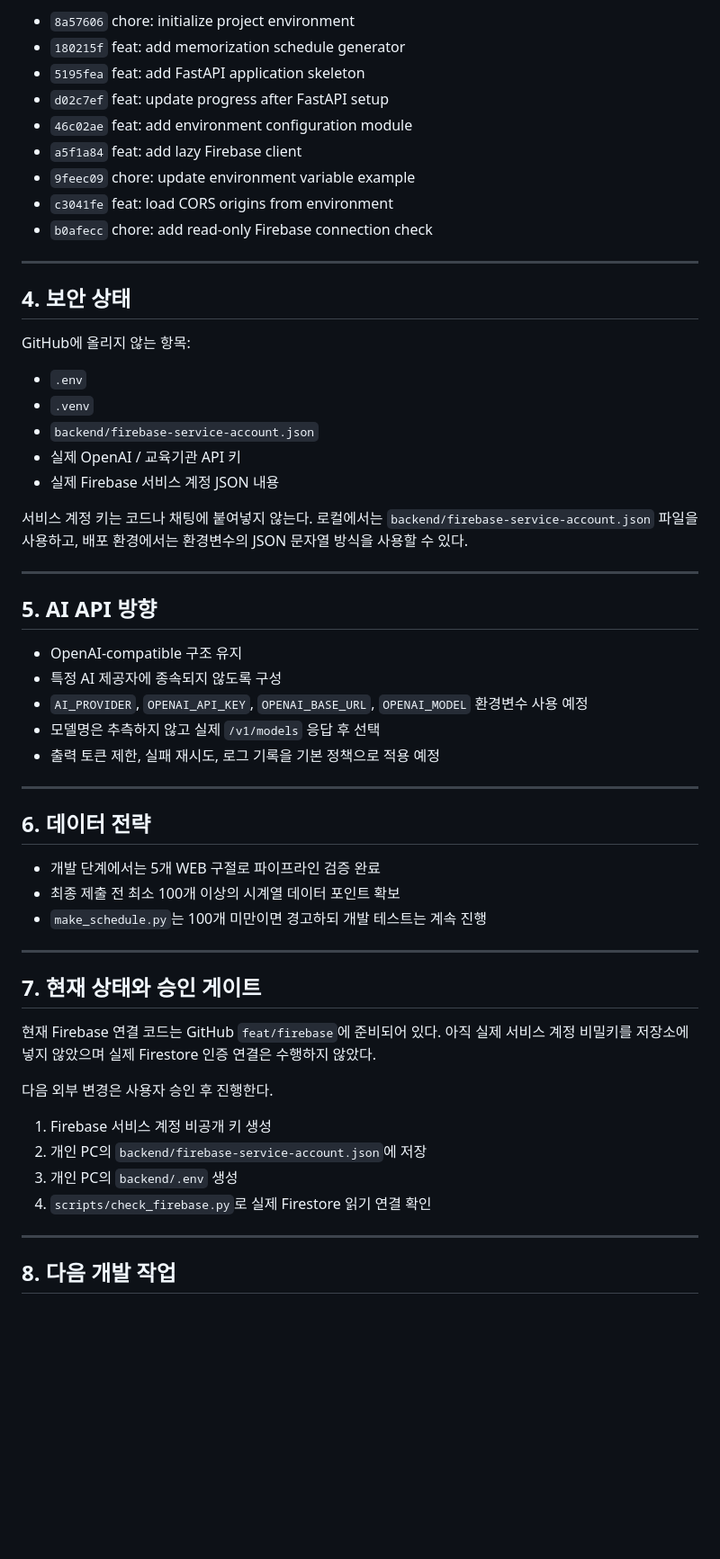
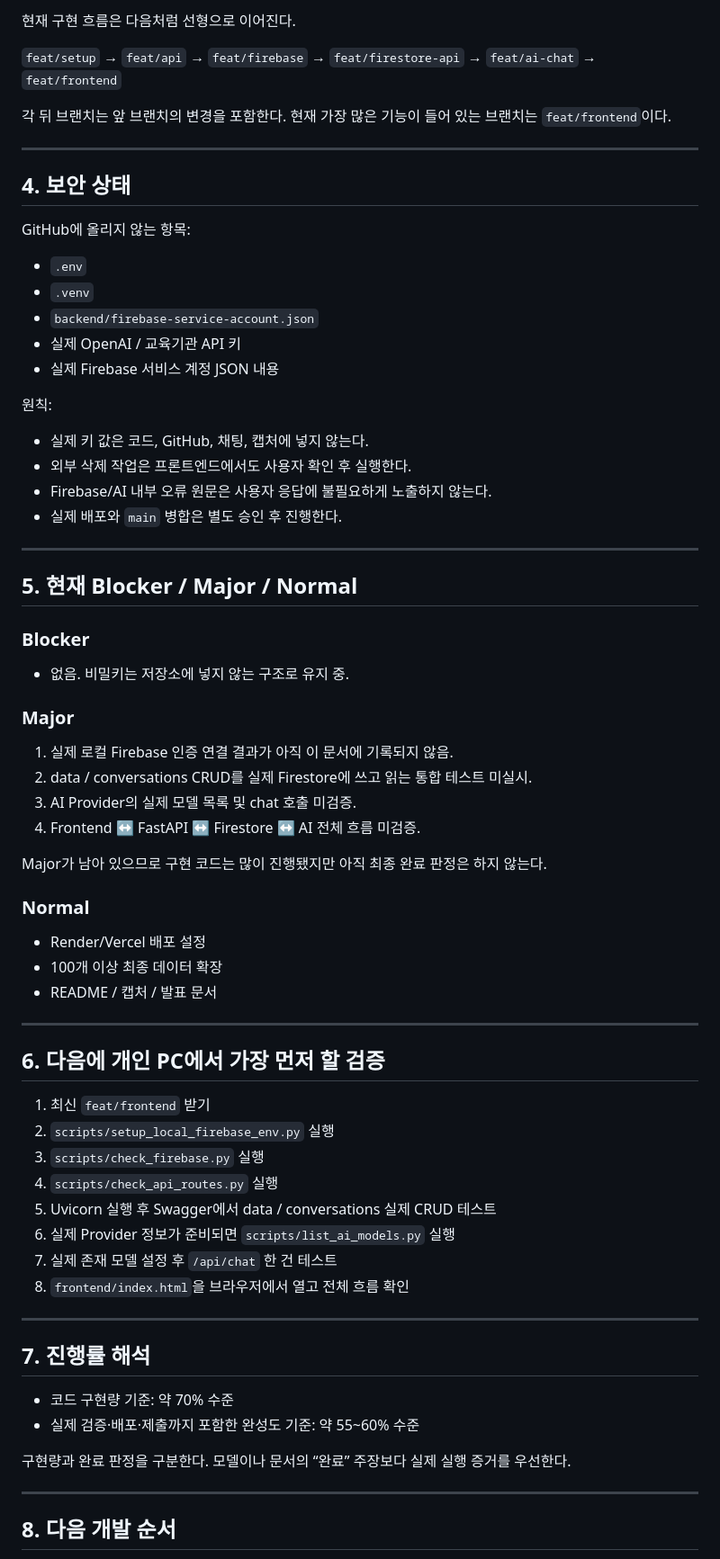
Before and after one commit to kwork0828/bible-memo-assistant, a Markdown page: docs/progress.md, the part around one of its changes. Shown at 90% size. Rendered like a GitHub page; blank space fills up the shorter version.

Commit message:
docs: update progress through frontend implementation

```diff
--- a/docs/progress.md
+++ b/docs/progress.md
@@ -80,13 +151,15 @@
 
-- `8a57606` chore: initialize project environment
-- `180215f` feat: add memorization schedule generator
-- `5195fea` feat: add FastAPI application skeleton
-- `d02c7ef` feat: update progress after FastAPI setup
-- `46c02ae` feat: add environment configuration module
-- `a5f1a84` feat: add lazy Firebase client
-- `9feec09` chore: update environment variable example
-- `c3041fe` feat: load CORS origins from environment
-- `b0afecc` chore: add read-only Firebase connection check
+현재 구현 흐름은 다음처럼 선형으로 이어진다.
+
+`feat/setup`
+→ `feat/api`
+→ `feat/firebase`
+→ `feat/firestore-api`
+→ `feat/ai-chat`
+→ `feat/frontend`
+
+각 뒤 브랜치는 앞 브랜치의 변경을 포함한다.
+현재 가장 많은 기능이 들어 있는 브랜치는 `feat/frontend`이다.
 
 ---
 
@@ -100,42 +173,59 @@ GitHub에 올리지 않는 항목:
 - 실제 OpenAI / 교육기관 API 키
 - 실제 Firebase 서비스 계정 JSON 내용
 
-서비스 계정 키는 코드나 채팅에 붙여넣지 않는다.
-로컬에서는 `backend/firebase-service-account.json` 파일을 사용하고, 배포 환경에서는 환경변수의 JSON 문자열 방식을 사용할 수 있다.
+원칙:
+
+- 실제 키 값은 코드, GitHub, 채팅, 캡처에 넣지 않는다.
+- 외부 삭제 작업은 프론트엔드에서도 사용자 확인 후 실행한다.
+- Firebase/AI 내부 오류 원문은 사용자 응답에 불필요하게 노출하지 않는다.
+- 실제 배포와 `main` 병합은 별도 승인 후 진행한다.
 
 ---
 
-## 5. AI API 방향
+## 5. 현재 Blocker / Major / Normal
 
-- OpenAI-compatible 구조 유지
-- 특정 AI 제공자에 종속되지 않도록 구성
-- `AI_PROVIDER`, `OPENAI_API_KEY`, `OPENAI_BASE_URL`, `OPENAI_MODEL` 환경변수 사용 예정
-- 모델명은 추측하지 않고 실제 `/v1/models` 응답 후 선택
-- 출력 토큰 제한, 실패 재시도, 로그 기록을 기본 정책으로 적용 예정
+### Blocker
+
+- 없음. 비밀키는 저장소에 넣지 않는 구조로 유지 중.
+
+### Major
+
+1. 실제 로컬 Firebase 인증 연결 결과가 아직 이 문서에 기록되지 않음.
+2. data / conversations CRUD를 실제 Firestore에 쓰고 읽는 통합 테스트 미실시.
+3. AI Provider의 실제 모델 목록 및 chat 호출 미검증.
+4. Frontend ↔ FastAPI ↔ Firestore ↔ AI 전체 흐름 미검증.
+
+Major가 남아 있으므로 구현 코드는 많이 진행됐지만 아직 최종 완료 판정은 하지 않는다.
+
+### Normal
+
+- Render/Vercel 배포 설정
+- 100개 이상 최종 데이터 확장
+- README / 캡처 / 발표 문서
 
 ---
 
-## 6. 데이터 전략
+## 6. 다음에 개인 PC에서 가장 먼저 할 검증
 
-- 개발 단계에서는 5개 WEB 구절로 파이프라인 검증 완료
-- 최종 제출 전 최소 100개 이상의 시계열 데이터 포인트 확보
-- `make_schedule.py`는 100개 미만이면 경고하되 개발 테스트는 계속 진행
+1. 최신 `feat/frontend` 받기
+2. `scripts/setup_local_firebase_env.py` 실행
+3. `scripts/check_firebase.py` 실행
+4. `scripts/check_api_routes.py` 실행
+5. Uvicorn 실행 후 Swagger에서 data / conversations 실제 CRUD 테스트
+6. 실제 Provider 정보가 준비되면 `scripts/list_ai_models.py` 실행
+7. 실제 존재 모델 설정 후 `/api/chat` 한 건 테스트
+8. `frontend/index.html`을 브라우저에서 열고 전체 흐름 확인
 
 ---
 
-## 7. 현재 상태와 승인 게이트
+## 7. 진행률 해석
 
-현재 Firebase 연결 코드는 GitHub `feat/firebase`에 준비되어 있다.
-아직 실제 서비스 계정 비밀키를 저장소에 넣지 않았으며 실제 Firestore 인증 연결은 수행하지 않았다.
+- 코드 구현량 기준: 약 70% 수준
+- 실제 검증·배포·제출까지 포함한 완성도 기준: 약 55~60% 수준
 
-다음 외부 변경은 사용자 승인 후 진행한다.
-
-1. Firebase 서비스 계정 비공개 키 생성
-2. 개인 PC의 `backend/firebase-service-account.json`에 저장
-3. 개인 PC의 `backend/.env` 생성
-4. `scripts/check_firebase.py`로 실제 Firestore 읽기 연결 확인
+구현량과 완료 판정을 구분한다. 모델이나 문서의 “완료” 주장보다 실제 실행 증거를 우선한다.
 
 ---
 
-## 8. 다음 개발 작업
+## 8. 다음 개발 순서
 
```
Also changed, not shown: other parts of docs/progress.md (+107 -45 lines).
